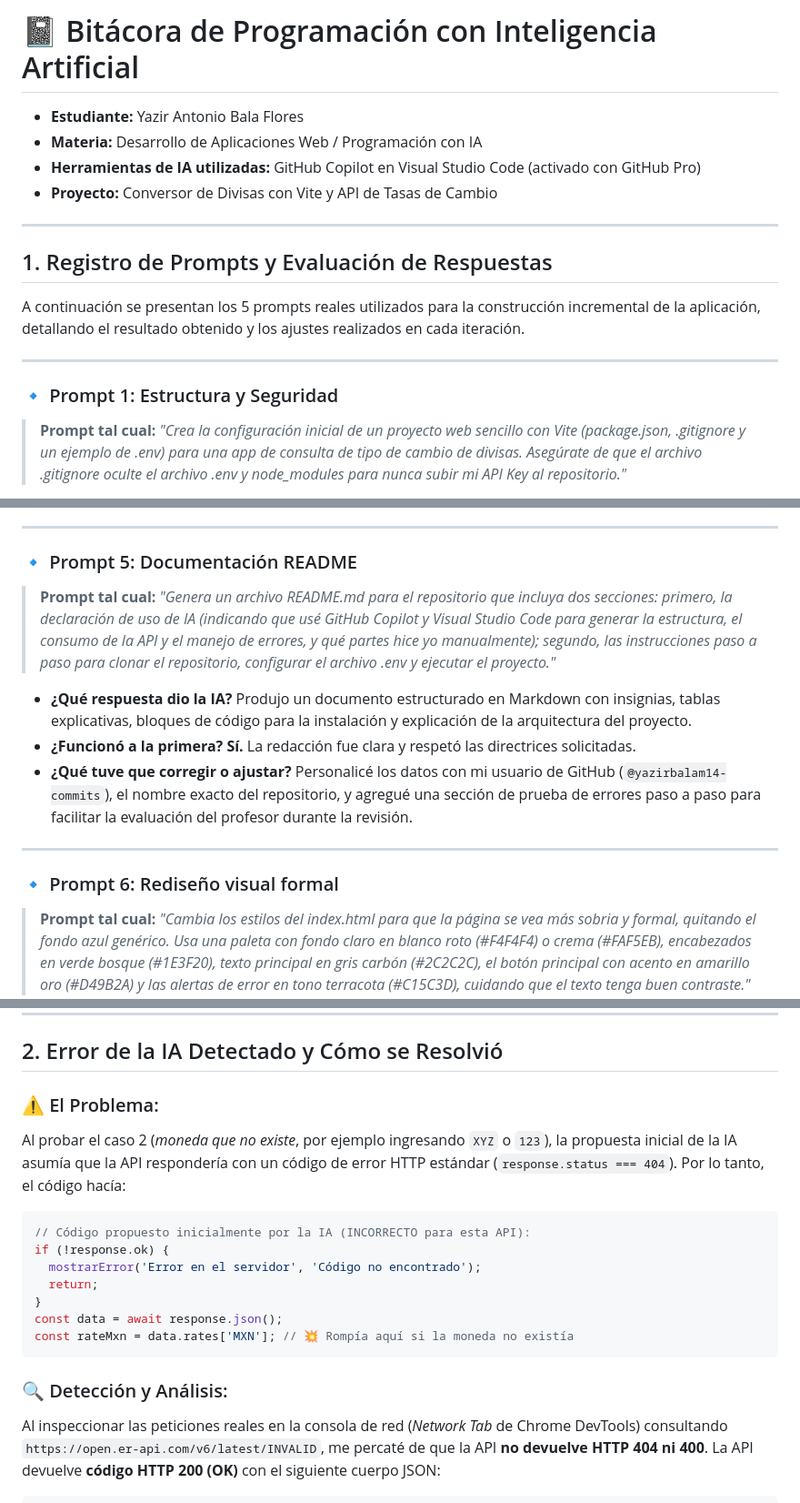
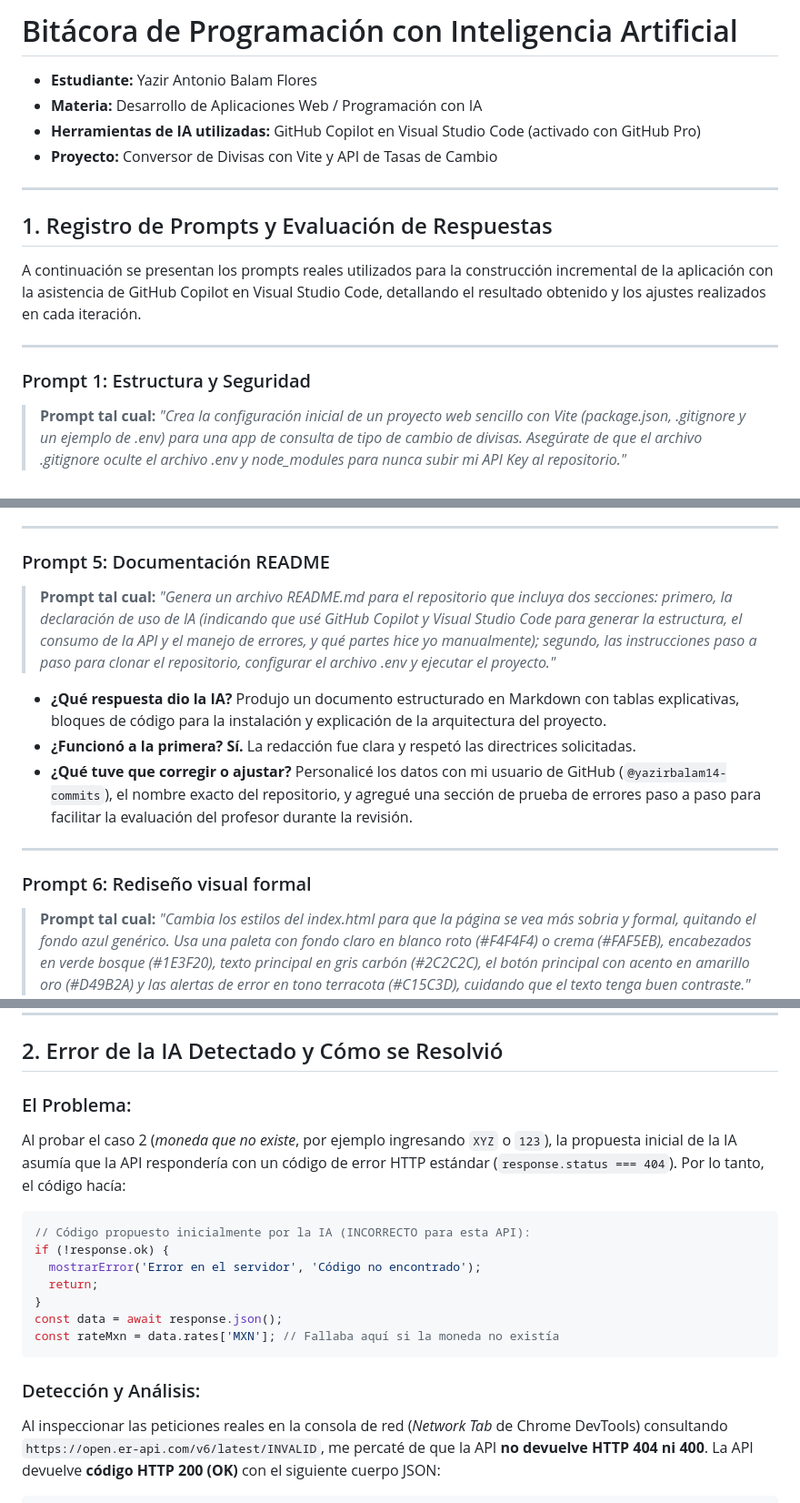
Before and after one commit to yazirbalam14-commits/conversor-divisas, a Markdown page: BITACORA_IA.md, 3 parts joined by grey strips. Shown at 91% size. Rendered like a GitHub page.

````diff
--- a/BITACORA_IA.md
+++ b/BITACORA_IA.md
@@ -1,6 +1,6 @@
-# 📓 Bitácora de Programación con Inteligencia Artificial
+# Bitácora de Programación con Inteligencia Artificial
 
-* **Estudiante:** Yazir Antonio Bala Flores
+* **Estudiante:** Yazir Antonio Balam Flores
 * **Materia:** Desarrollo de Aplicaciones Web / Programación con IA
 * **Herramientas de IA utilizadas:** GitHub Copilot en Visual Studio Code (activado con GitHub Pro)
 * **Proyecto:** Conversor de Divisas con Vite y API de Tasas de Cambio
@@ -9,11 +9,11 @@
 
 ## 1. Registro de Prompts y Evaluación de Respuestas
 
-A continuación se presentan los 5 prompts reales utilizados para la construcción incremental de la aplicación, detallando el resultado obtenido y los ajustes realizados en cada iteración.
+A continuación se presentan los prompts reales utilizados para la construcción incremental de la aplicación con la asistencia de GitHub Copilot en Visual Studio Code, detallando el resultado obtenido y los ajustes realizados en cada iteración.
 
 ---
 
-### 🔹 Prompt 1: Estructura y Seguridad
+### Prompt 1: Estructura y Seguridad
 > **Prompt tal cual:**
 > *"Crea la configuración inicial de un proyecto web sencillo con Vite (package.json, .gitignore y un ejemplo de .env) para una app de consulta de tipo de cambio de divisas. Asegúrate de que el archivo .gitignore oculte el archivo .env y node_modules para nunca subir mi API Key al repositorio."*
 
@@ -65,12 +65,12 @@ A continuación se presentan los 5 prompts reales utilizados para la construcci
 
 ---
 
-### 🔹 Prompt 5: Documentación README
+### Prompt 5: Documentación README
 > **Prompt tal cual:**
 > *"Genera un archivo README.md para el repositorio que incluya dos secciones: primero, la declaración de uso de IA (indicando que usé GitHub Copilot y Visual Studio Code para generar la estructura, el consumo de la API y el manejo de errores, y qué partes hice yo manualmente); segundo, las instrucciones paso a paso para clonar el repositorio, configurar el archivo .env y ejecutar el proyecto."*
 
 * **¿Qué respuesta dio la IA?**
-  Produjo un documento estructurado en Markdown con insignias, tablas explicativas, bloques de código para la instalación y explicación de la arquitectura del proyecto.
+  Produjo un documento estructurado en Markdown con tablas explicativas, bloques de código para la instalación y explicación de la arquitectura del proyecto.
 * **¿Funcionó a la primera?**
   **Sí.** La redacción fue clara y respetó las directrices solicitadas.
 * **¿Qué tuve que corregir o ajustar?**
@@ -78,7 +78,7 @@ A continuación se presentan los 5 prompts reales utilizados para la construcci
 
 ---
 
-### 🔹 Prompt 6: Rediseño visual formal
+### Prompt 6: Rediseño visual formal
 > **Prompt tal cual:**
 > *"Cambia los estilos del index.html para que la página se vea más sobria y formal, quitando el fondo azul genérico. Usa una paleta con fondo claro en blanco roto (#F4F4F4) o crema (#FAF5EB), encabezados en verde bosque (#1E3F20), texto principal en gris carbón (#2C2C2C), el botón principal con acento en amarillo oro (#D49B2A) y las alertas de error en tono terracota (#C15C3D), cuidando que el texto tenga buen contraste."*
 
@@ -93,7 +93,7 @@ A continuación se presentan los 5 prompts reales utilizados para la construcci
 
 ## 2. Error de la IA Detectado y Cómo se Resolvió
 
-### ⚠️ El Problema:
+### El Problema:
 Al probar el caso 2 (*moneda que no existe*, por ejemplo ingresando `XYZ` o `123`), la propuesta inicial de la IA asumía que la API respondería con un código de error HTTP estándar (`response.status === 404`). Por lo tanto, el código hacía:
 
 ```javascript
@@ -103,10 +103,10 @@ if (!response.ok) {
   return;
 }
 const data = await response.json();
-const rateMxn = data.rates['MXN']; // 💥 Rompía aquí si la moneda no existía
+const rateMxn = data.rates['MXN']; // Fallaba aquí si la moneda no existía
 ```
 
-### 🔍 Detección y Análisis:
+### Detección y Análisis:
 Al inspeccionar las peticiones reales en la consola de red (*Network Tab* de Chrome DevTools) consultando `https://open.er-api.com/v6/latest/INVALID`, me percaté de que la API **no devuelve HTTP 404 ni 400**. La API devuelve **código HTTP 200 (OK)** con el siguiente cuerpo JSON:
 
 ```json
````
Also changed, not shown: other parts of BITACORA_IA.md (+5 -6 lines), README.md (+8 -8 lines).
